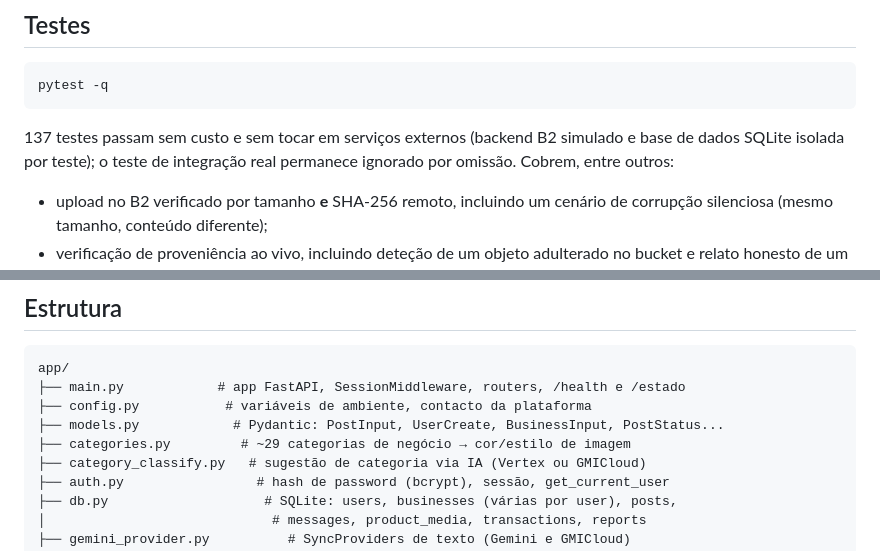
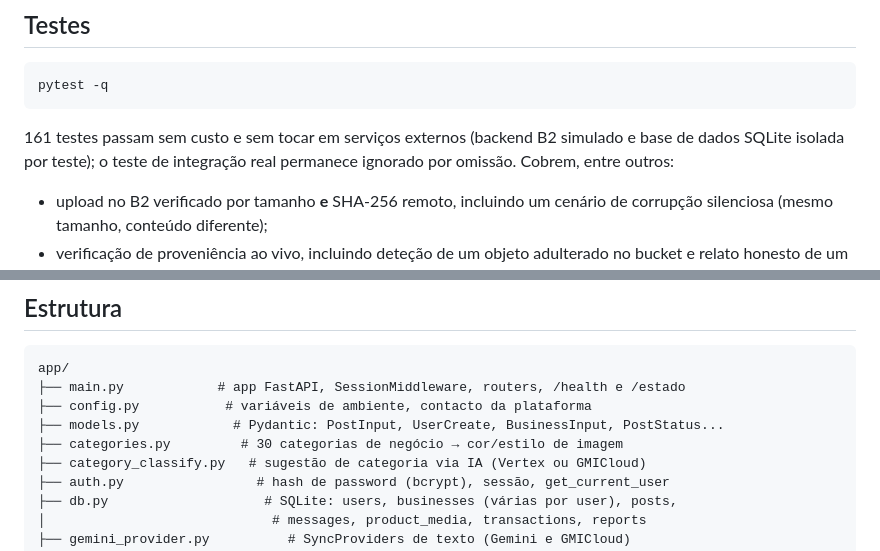
Before and after one commit to Progaminy/boladas-ponto-com, a Markdown page: README.md, 2 parts joined by grey strips. Rendered like a GitHub page.

````diff
--- a/README.md
+++ b/README.md
@@ -141,7 +141,7 @@ Requer sessão (redireciona para `/entrar` se não autenticado):
 pytest -q
 ```
 
-137 testes passam sem custo e sem tocar em serviços externos (backend B2 simulado e base de dados SQLite isolada por teste); o teste de integração real permanece ignorado por omissão. Cobrem, entre outros:
+161 testes passam sem custo e sem tocar em serviços externos (backend B2 simulado e base de dados SQLite isolada por teste); o teste de integração real permanece ignorado por omissão. Cobrem, entre outros:
 
 - upload no B2 verificado por tamanho **e** SHA-256 remoto, incluindo um cenário de corrupção silenciosa (mesmo tamanho, conteúdo diferente);
 - verificação de proveniência ao vivo, incluindo deteção de um objeto adulterado no bucket e relato honesto de um ficheiro em falta;
@@ -167,7 +167,7 @@ app/
 ├── main.py            # app FastAPI, SessionMiddleware, routers, /health e /estado
 ├── config.py           # variáveis de ambiente, contacto da plataforma
 ├── models.py            # Pydantic: PostInput, UserCreate, BusinessInput, PostStatus...
-├── categories.py         # ~29 categorias de negócio → cor/estilo de imagem
+├── categories.py         # 30 categorias de negócio → cor/estilo de imagem
 ├── category_classify.py   # sugestão de categoria via IA (Vertex ou GMICloud)
 ├── auth.py                 # hash de password (bcrypt), sessão, get_current_user
 ├── db.py                    # SQLite: users, businesses (várias por user), posts,
````
Also changed, not shown: other parts of README.md (+5 -5 lines), DEMO_VIDEO_SCRIPT.md (+5 -5 lines).
